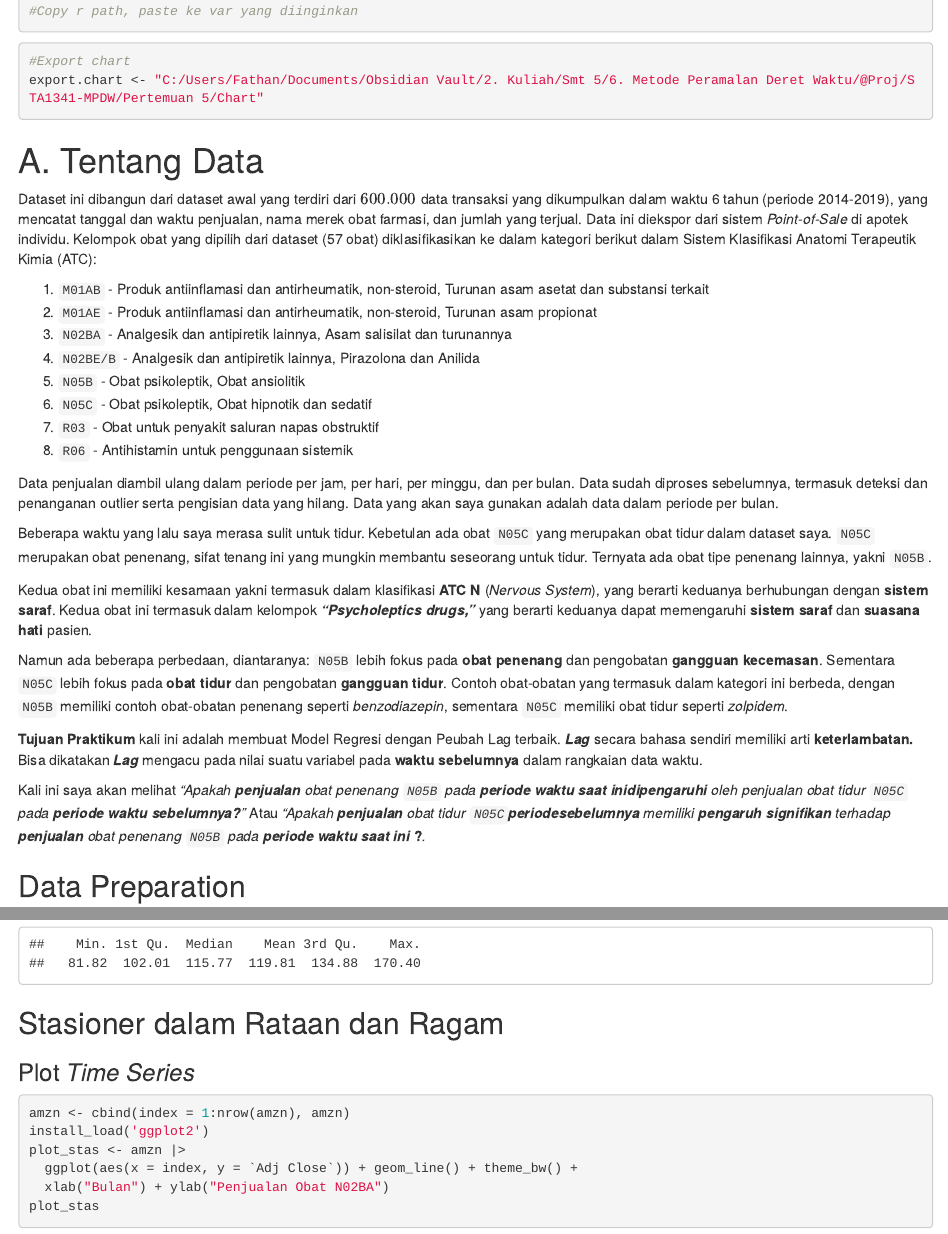
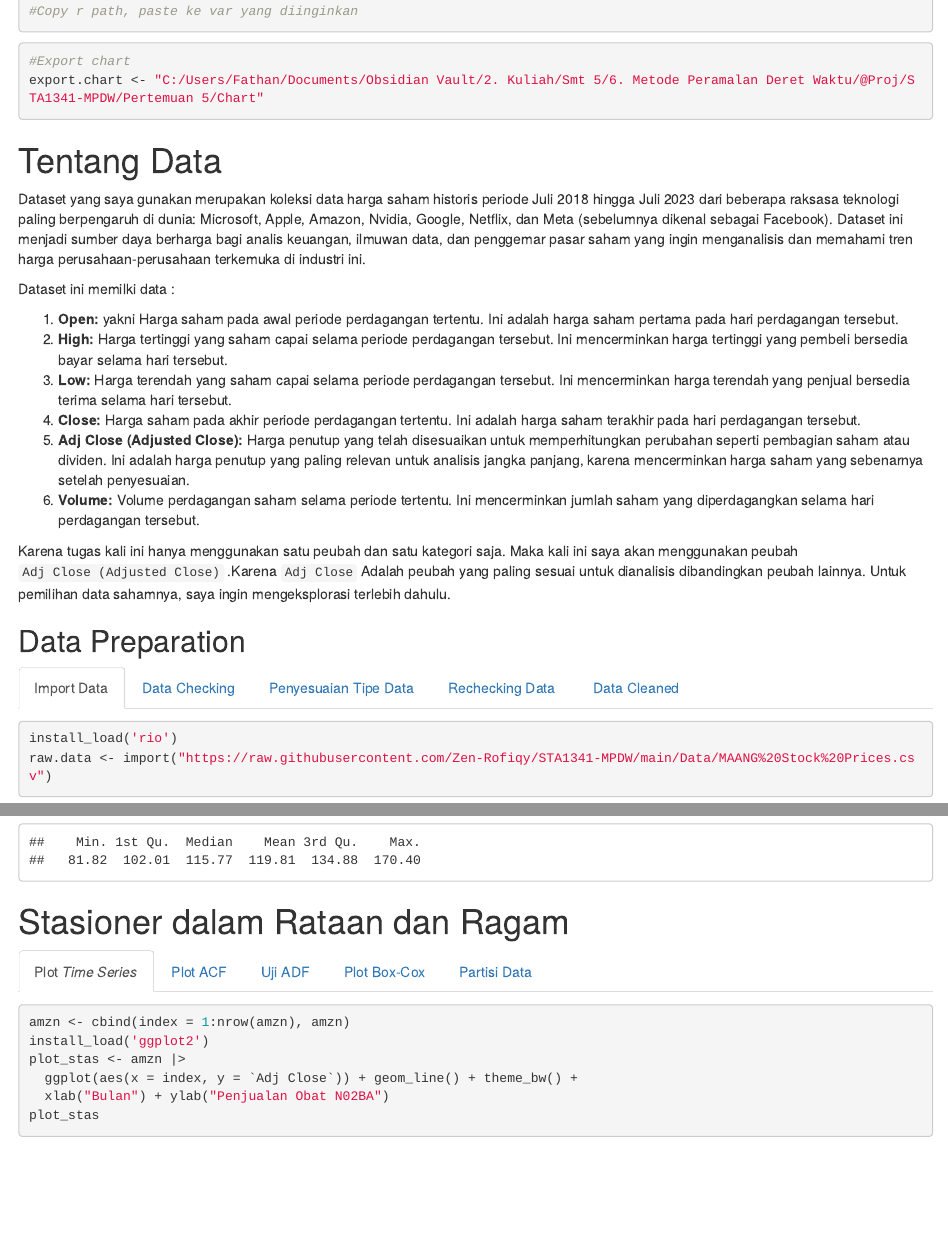
Before and after one commit to Zen-Rofiqy/STA1341-MPDW, an R Markdown document (Pertemuan 5/Prak05.Rmd): the page in a window 1100 px wide, from 650 px down, and a second part further down, joined at a grey line. Rendered offline with R 4.5, knitr and Pandoc, with nearby package versions; drawn as R Markdown's standard HTML page in place of the format the file asks for; code that draws random numbers runs with fixed seeds of ours; some code elsewhere in the file could not run offline.

Commit message:
Changes to be committed: 	modified:   Pertemuan 5/Chart/01_Time Series MAANG.png 	modified:   Pertemuan 5/Prak05.Rmd 	new file:   Pertemuan 5/Prak05.html 	new file:   Pertemuan 5/rsconnect/documents/Prak05.Rmd/rpubs.com/rpubs/Document.dcf

````diff
--- a/Pertemuan 5/Prak05.Rmd
+++ b/Pertemuan 5/Prak05.Rmd
@@ -58,30 +58,20 @@ path <- function(){
 export.chart <- "C:/Users/Fathan/Documents/Obsidian Vault/2. Kuliah/Smt 5/6. Metode Peramalan Deret Waktu/@Proj/STA1341-MPDW/Pertemuan 5/Chart"
 ```
 
-# A. Tentang Data
+# Tentang Data
 
-Dataset ini dibangun dari dataset awal yang terdiri dari $600.000$ data transaksi yang dikumpulkan dalam waktu 6 tahun (periode 2014-2019), yang mencatat tanggal dan waktu penjualan, nama merek obat farmasi, dan jumlah yang terjual. Data ini diekspor dari sistem *Point-of-Sale* di apotek individu. Kelompok obat yang dipilih dari dataset (57 obat) diklasifikasikan ke dalam kategori berikut dalam Sistem Klasifikasi Anatomi Terapeutik Kimia (ATC):
+Dataset yang saya gunakan merupakan koleksi data harga saham historis periode Juli 2018 hingga Juli 2023 dari beberapa raksasa teknologi paling berpengaruh di dunia: Microsoft, Apple, Amazon, Nvidia, Google, Netflix, dan Meta (sebelumnya dikenal sebagai Facebook). Dataset ini menjadi sumber daya berharga bagi analis keuangan, ilmuwan data, dan penggemar pasar saham yang ingin menganalisis dan memahami tren harga perusahaan-perusahaan terkemuka di industri ini.
 
-1.  `M01AB` - Produk antiinflamasi dan antirheumatik, non-steroid, Turunan asam asetat dan substansi terkait
-2.  `M01AE` - Produk antiinflamasi dan antirheumatik, non-steroid, Turunan asam propionat
-3.  `N02BA` - Analgesik dan antipiretik lainnya, Asam salisilat dan turunannya
-4.  `N02BE/B` - Analgesik dan antipiretik lainnya, Pirazolona dan Anilida
-5.  `N05B` - Obat psikoleptik, Obat ansiolitik
-6.  `N05C` - Obat psikoleptik, Obat hipnotik dan sedatif
-7.  `R03` - Obat untuk penyakit saluran napas obstruktif
-8.  `R06` - Antihistamin untuk penggunaan sistemik
+Dataset ini memilki data :
 
-Data penjualan diambil ulang dalam periode per jam, per hari, per minggu, dan per bulan. Data sudah diproses sebelumnya, termasuk deteksi dan penanganan outlier serta pengisian data yang hilang. Data yang akan saya gunakan adalah data dalam periode per bulan.
+1.  **Open:** yakni Harga saham pada awal periode perdagangan tertentu. Ini adalah harga saham pertama pada hari perdagangan tersebut.
+2.  **High:** Harga tertinggi yang saham capai selama periode perdagangan tersebut. Ini mencerminkan harga tertinggi yang pembeli bersedia bayar selama hari tersebut.
+3.  **Low:** Harga terendah yang saham capai selama periode perdagangan tersebut. Ini mencerminkan harga terendah yang penjual bersedia terima selama hari tersebut.
+4.  **Close:** Harga saham pada akhir periode perdagangan tertentu. Ini adalah harga saham terakhir pada hari perdagangan tersebut.
+5.  **Adj Close (Adjusted Close):** Harga penutup yang telah disesuaikan untuk memperhitungkan perubahan seperti pembagian saham atau dividen. Ini adalah harga penutup yang paling relevan untuk analisis jangka panjang, karena mencerminkan harga saham yang sebenarnya setelah penyesuaian.
+6.  **Volume:** Volume perdagangan saham selama periode tertentu. Ini mencerminkan jumlah saham yang diperdagangkan selama hari perdagangan tersebut.
 
-Beberapa waktu yang lalu saya merasa sulit untuk tidur. Kebetulan ada obat `N05C` yang merupakan obat tidur dalam dataset saya. `N05C` merupakan obat penenang, sifat tenang ini yang mungkin membantu seseorang untuk tidur. Ternyata ada obat tipe penenang lainnya, yakni `N05B`.
-
-Kedua obat ini memiliki kesamaan yakni termasuk dalam klasifikasi **ATC N** (*Nervous System*), yang berarti keduanya berhubungan dengan **sistem saraf**. Kedua obat ini termasuk dalam kelompok ***"Psycholeptics drugs,"*** yang berarti keduanya dapat memengaruhi **sistem saraf** dan **suasana hati** pasien.
-
-Namun ada beberapa perbedaan, diantaranya: `N05B` lebih fokus pada **obat penenang** dan pengobatan **gangguan kecemasan**. Sementara `N05C` lebih fokus pada **obat tidur** dan pengobatan **gangguan tidur**. Contoh obat-obatan yang termasuk dalam kategori ini berbeda, dengan `N05B` memiliki contoh obat-obatan penenang seperti *benzodiazepin*, sementara `N05C` memiliki obat tidur seperti *zolpidem*.
-
-**Tujuan Praktikum** kali ini adalah membuat Model Regresi dengan Peubah Lag terbaik. ***Lag*** secara bahasa sendiri memiliki arti **keterlambatan.** Bisa dikatakan ***Lag*** mengacu pada nilai suatu variabel pada **waktu sebelumnya** dalam rangkaian data waktu.
-
-Kali ini saya akan melihat *"Apakah **penjualan** obat penenang `N05B`* *pada **periode*** ***waktu saat inidipengaruhi*** *oleh penjualan obat tidur `N05C`* *pada **periode waktu sebelumnya?**"* Atau *"Apakah **penjualan** obat tidur `N05C`**periodesebelumnya** memiliki **pengaruh signifikan** terhadap **penjualan** obat penenang `N05B`* *pada **periode*** ***waktu saat ini*** **?***.*
+Karena tugas kali ini hanya menggunakan satu peubah dan satu kategori saja. Maka kali ini saya akan menggunakan peubah `Adj Close (Adjusted Close)` .Karena `Adj Close` Adalah peubah yang paling sesuai untuk dianalisis dibandingkan peubah lainnya. Untuk pemilihan data sahamnya, saya ingin mengeksplorasi terlebih dahulu.
 
 ## Data Preparation {.tabset}
 
@@ -282,9 +272,9 @@ library(tsibble)
 library(tseries)
 ```
 
-## Stasioner dalam Rataan dan Ragam
+# Stasioner dalam Rataan dan Ragam {.tabset}
 
-### Plot *Time Series*
+## Plot *Time Series*
 
 ```{r fig.height = 9, fig.width = 16, fig.align = "center", message = FALSE, warning=FALSE}
 amzn <- cbind(index = 1:nrow(amzn), amzn)
````
Also changed, not shown: Pertemuan 5/Chart/01_Time Series MAANG.png, Pertemuan 5/Prak05.Rmd (12 more changed lines), 2 other files.
